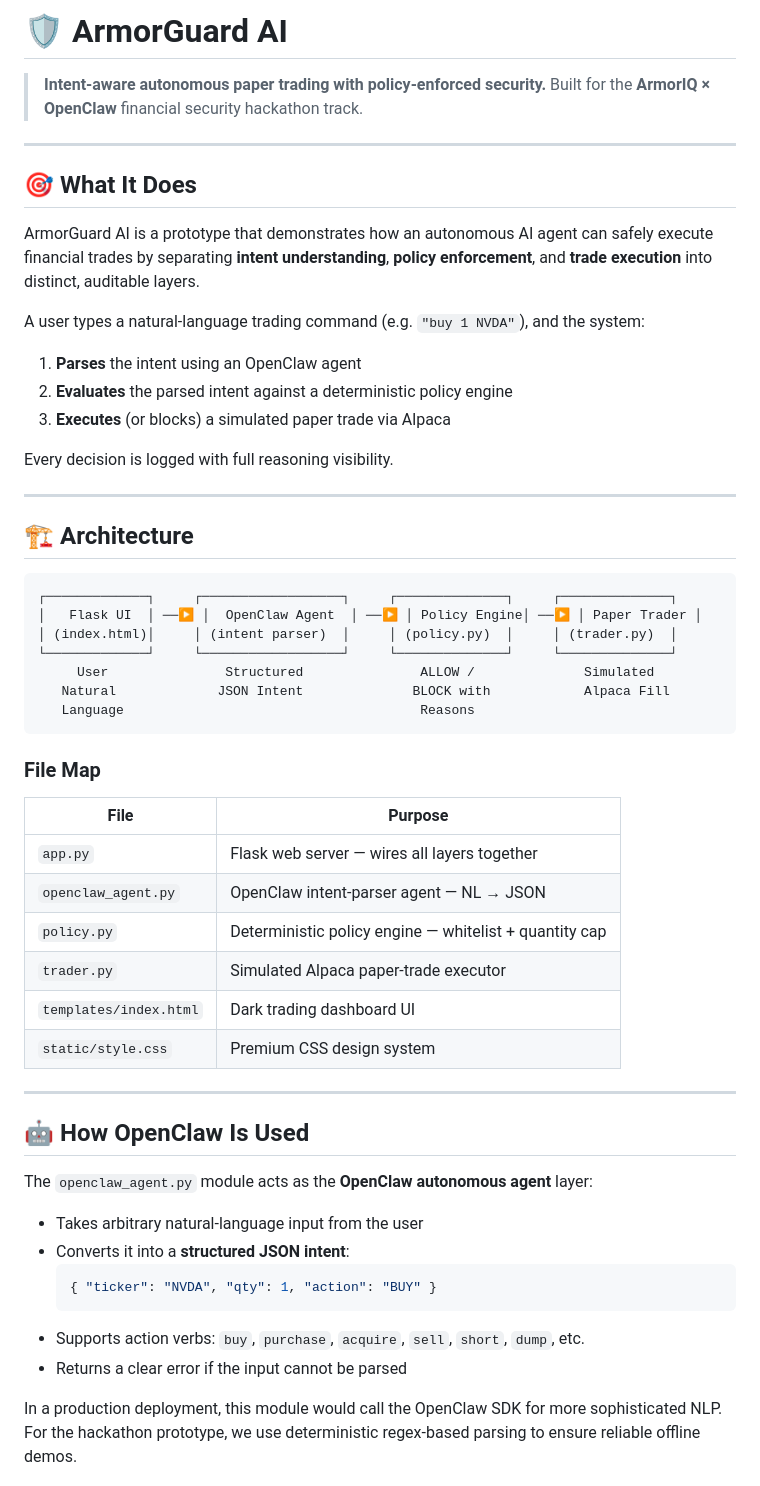
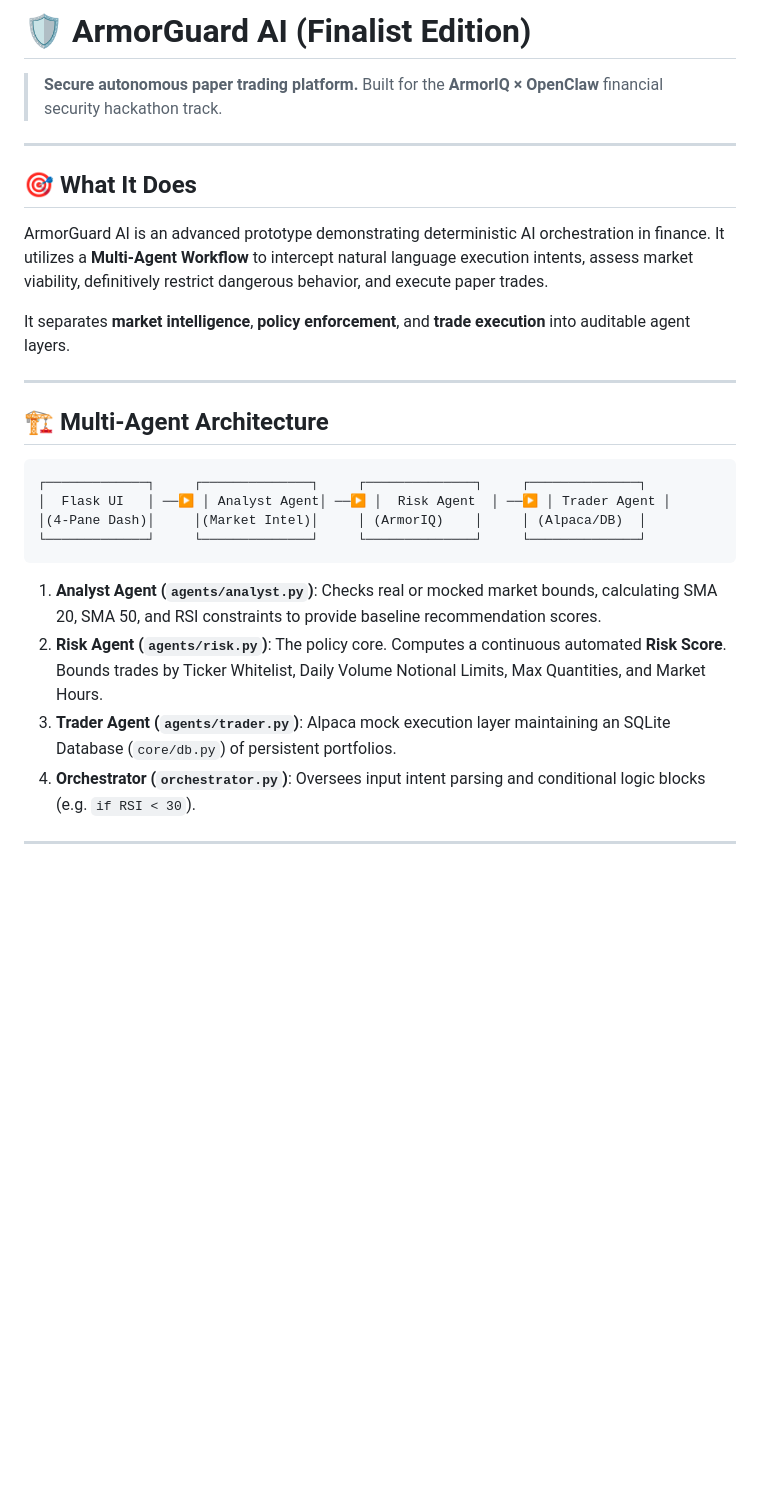
Before and after one commit to garvit000/armor-guard, a Markdown page: README.md, the part around one of its changes. GitHub-like rendering; blank space fills up the shorter version.

Commit message:
Update user guide

````diff
--- a/README.md
+++ b/README.md
@@ -1,60 +1,31 @@
-# 🛡️ ArmorGuard AI
+# 🛡️ ArmorGuard AI (Finalist Edition)
 
-> **Intent-aware autonomous paper trading with policy-enforced security.**
+> **Secure autonomous paper trading platform.**
 > Built for the **ArmorIQ × OpenClaw** financial security hackathon track.
 
 ---
 
 ## 🎯 What It Does
 
-ArmorGuard AI is a prototype that demonstrates how an autonomous AI agent can safely execute financial trades by separating **intent understanding**, **policy enforcement**, and **trade execution** into distinct, auditable layers.
+ArmorGuard AI is an advanced prototype demonstrating deterministic AI orchestration in finance. It utilizes a **Multi-Agent Workflow** to intercept natural language execution intents, assess market viability, definitively restrict dangerous behavior, and execute paper trades.
 
-A user types a natural-language trading command (e.g. `"buy 1 NVDA"`), and the system:
-
-1. **Parses** the intent using an OpenClaw agent
-2. **Evaluates** the parsed intent against a deterministic policy engine
-3. **Executes** (or blocks) a simulated paper trade via Alpaca
-
-Every decision is logged with full reasoning visibility.
+It separates **market intelligence**, **policy enforcement**, and **trade execution** into auditable agent layers.
 
 ---
 
-## 🏗️ Architecture
+## 🏗️ Multi-Agent Architecture
 
 ```
-┌─────────────┐     ┌──────────────────┐     ┌──────────────┐     ┌──────────────┐
-│   Flask UI  │ ──▶ │  OpenClaw Agent  │ ──▶ │ Policy Engine│ ──▶ │ Paper Trader │
-│ (index.html)│     │ (intent parser)  │     │ (policy.py)  │     │ (trader.py)  │
-└─────────────┘     └──────────────────┘     └──────────────┘     └──────────────┘
-     User               Structured               ALLOW /              Simulated
-   Natural             JSON Intent              BLOCK with            Alpaca Fill
-   Language                                      Reasons
+┌─────────────┐     ┌──────────────┐     ┌──────────────┐     ┌──────────────┐
+│  Flask UI   │ ──▶ │ Analyst Agent│ ──▶ │  Risk Agent  │ ──▶ │ Trader Agent │
+│(4-Pane Dash)│     │(Market Intel)│     │ (ArmorIQ)    │     │ (Alpaca/DB)  │
+└─────────────┘     └──────────────┘     └──────────────┘     └──────────────┘
 ```
 
-### File Map
-
-| File | Purpose |
-|---|---|
-| `app.py` | Flask web server — wires all layers together |
-| `openclaw_agent.py` | OpenClaw intent-parser agent — NL → JSON |
-| `policy.py` | Deterministic policy engine — whitelist + quantity cap |
-| `trader.py` | Simulated Alpaca paper-trade executor |
-| `templates/index.html` | Dark trading dashboard UI |
-| `static/style.css` | Premium CSS design system |
+1. **Analyst Agent (`agents/analyst.py`)**: Checks real or mocked market bounds, calculating SMA 20, SMA 50, and RSI constraints to provide baseline recommendation scores.
+2. **Risk Agent (`agents/risk.py`)**: The policy core. Computes a continuous automated **Risk Score**. Bounds trades by Ticker Whitelist, Daily Volume Notional Limits, Max Quantities, and Market Hours.
+3. **Trader Agent (`agents/trader.py`)**: Alpaca mock execution layer maintaining an SQLite Database (`core/db.py`) of persistent portfolios.
+4. **Orchestrator (`orchestrator.py`)**: Oversees input intent parsing and conditional logic blocks (e.g. `if RSI < 30`).
 
 ---
 
-## 🤖 How OpenClaw Is Used
-
-The `openclaw_agent.py` module acts as the **OpenClaw autonomous agent** layer:
-
-- Takes arbitrary natural-language input from the user
-- Converts it into a **structured JSON intent**:
-  ```json
-  { "ticker": "NVDA", "qty": 1, "action": "BUY" }
-  ```
-- Supports action verbs: `buy`, `purchase`, `acquire`, `sell`, `short`, `dump`, etc.
-- Returns a clear error if the input cannot be parsed
-
-In a production deployment, this module would call the OpenClaw SDK for more sophisticated NLP. For the hackathon prototype, we use deterministic regex-based parsing to ensure reliable offline demos.
-
````
Also changed, not shown: other parts of README.md (+22 -66 lines).
